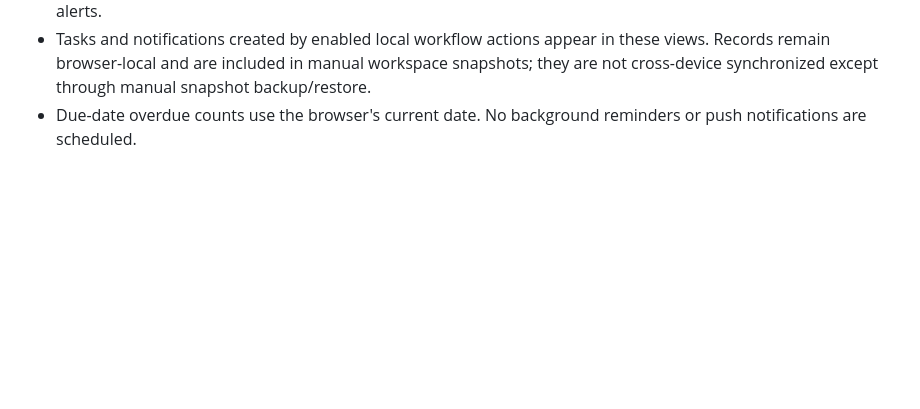
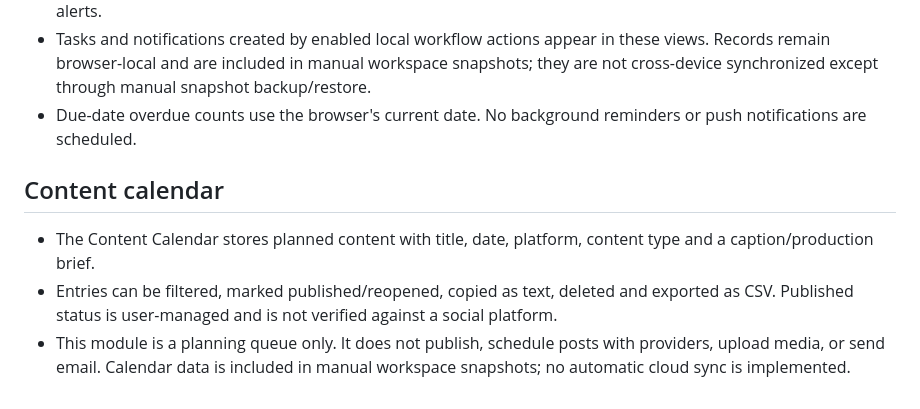
Before and after one commit to LovK45/Auto-Saas, a Markdown page: supabase/README.md, the part around the change. Drawn GitHub-style; blank space fills up the shorter version.

Commit message:
Document content calendar capabilities and publishing limitations

```diff
--- a/supabase/README.md
+++ b/supabase/README.md
@@ -51,3 +51,10 @@ Enabled workflows now listen to two supported browser-local events: creation of
 - The notification inbox supports unread counts, mark-one-read, mark-all-read and clearing read or individual alerts.
 - Tasks and notifications created by enabled local workflow actions appear in these views. Records remain browser-local and are included in manual workspace snapshots; they are not cross-device synchronized except through manual snapshot backup/restore.
 - Due-date overdue counts use the browser's current date. No background reminders or push notifications are scheduled.
+
+
+## Content calendar
+
+- The Content Calendar stores planned content with title, date, platform, content type and a caption/production brief.
+- Entries can be filtered, marked published/reopened, copied as text, deleted and exported as CSV. Published status is user-managed and is not verified against a social platform.
+- This module is a planning queue only. It does not publish, schedule posts with providers, upload media, or send email. Calendar data is included in manual workspace snapshots; no automatic cloud sync is implemented.
```
